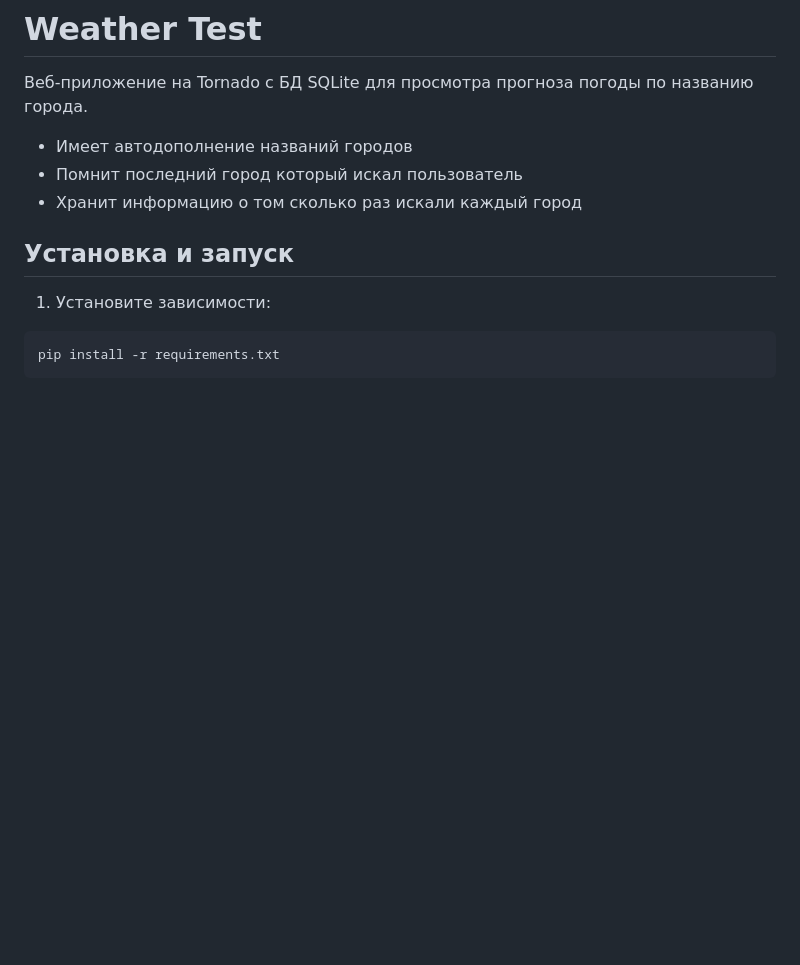
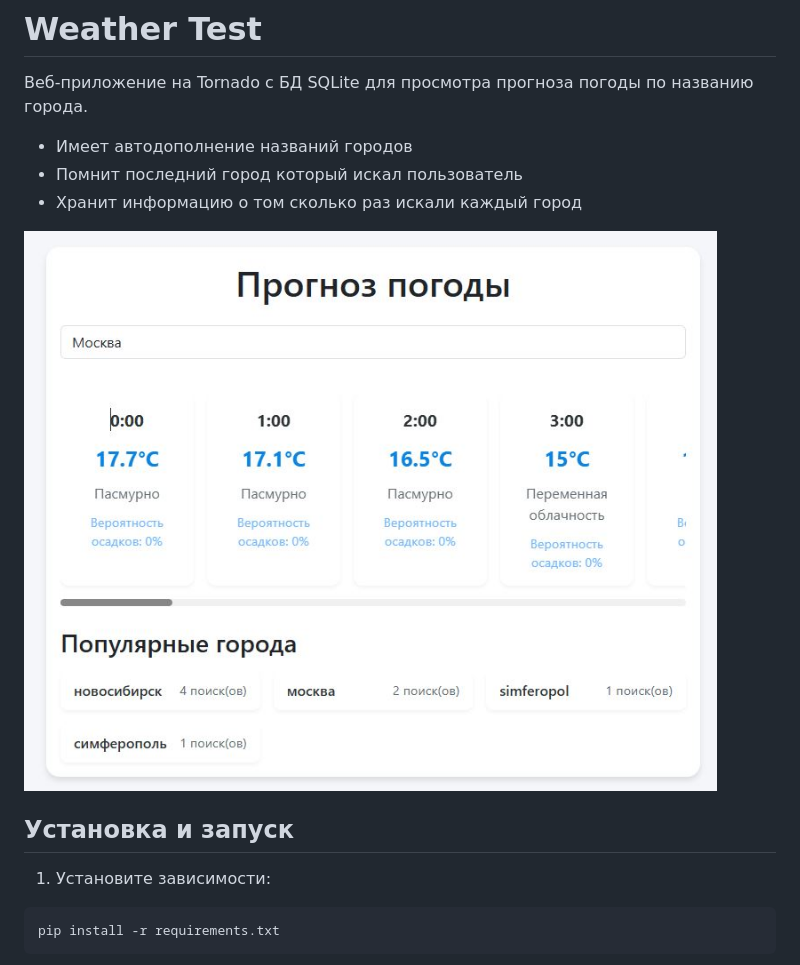
Before and after one commit to pavlenkoprog/weather_test, a Markdown page: README.md, the part around the change. Rendered like a GitHub page; pictures changed too: img.JPG (added); blank space fills up the shorter version.

Commit message:
docs(readme): добавить изображение для иллюстрации

```diff
--- a/README.md
+++ b/README.md
@@ -4,6 +4,8 @@
 - Имеет автодополнение названий городов
 - Помнит последний город который искал пользователь
 - Хранит информацию о том сколько раз искали каждый город
+
+![Скриншот приложения](img.JPG)
 
 ## Установка и запуск
 
```
